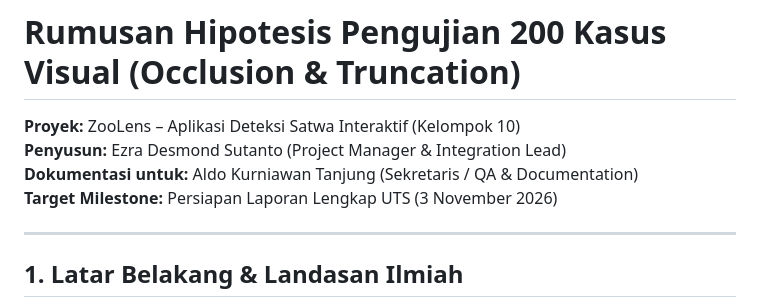
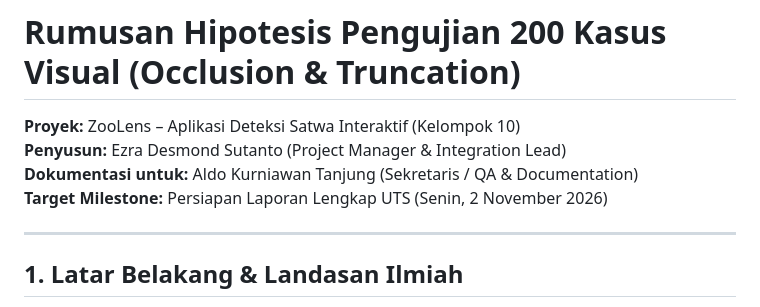
Before and after one commit to ezradesmonds/ZooLens, a Markdown page: docs/HIPOTESIS_PENGUJIAN_200.md, the part around the change. Drawn GitHub-style.

Commit message:
docs: correct UTS date to Monday 2 November 2026

```diff
--- a/docs/HIPOTESIS_PENGUJIAN_200.md
+++ b/docs/HIPOTESIS_PENGUJIAN_200.md
@@ -2,7 +2,7 @@
 **Proyek:** ZooLens – Aplikasi Deteksi Satwa Interaktif (Kelompok 10)
 **Penyusun:** Ezra Desmond Sutanto (Project Manager & Integration Lead)
 **Dokumentasi untuk:** Aldo Kurniawan Tanjung (Sekretaris / QA & Documentation)
-**Target Milestone:** Persiapan Laporan Lengkap UTS (3 November 2026)
+**Target Milestone:** Persiapan Laporan Lengkap UTS (Senin, 2 November 2026)
 
 ---
 
```
